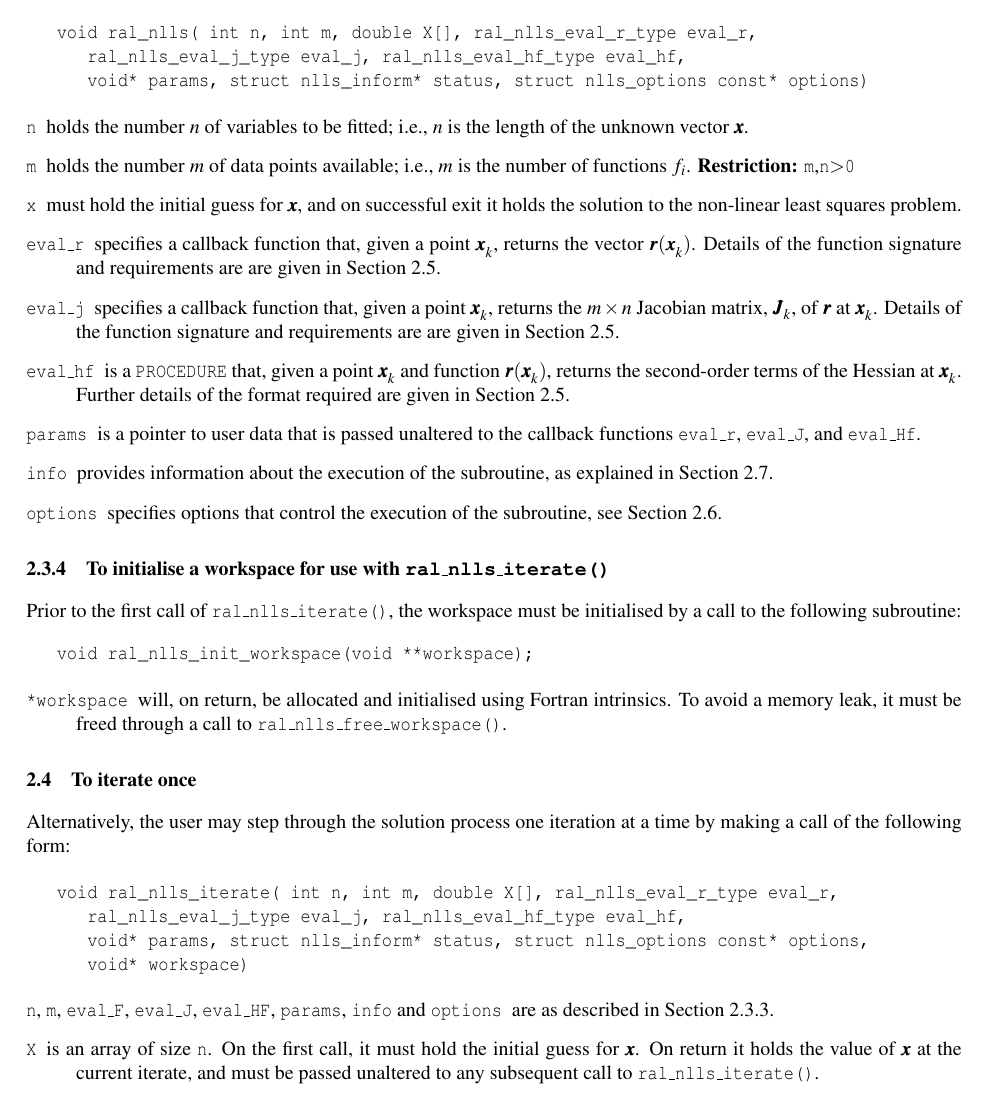
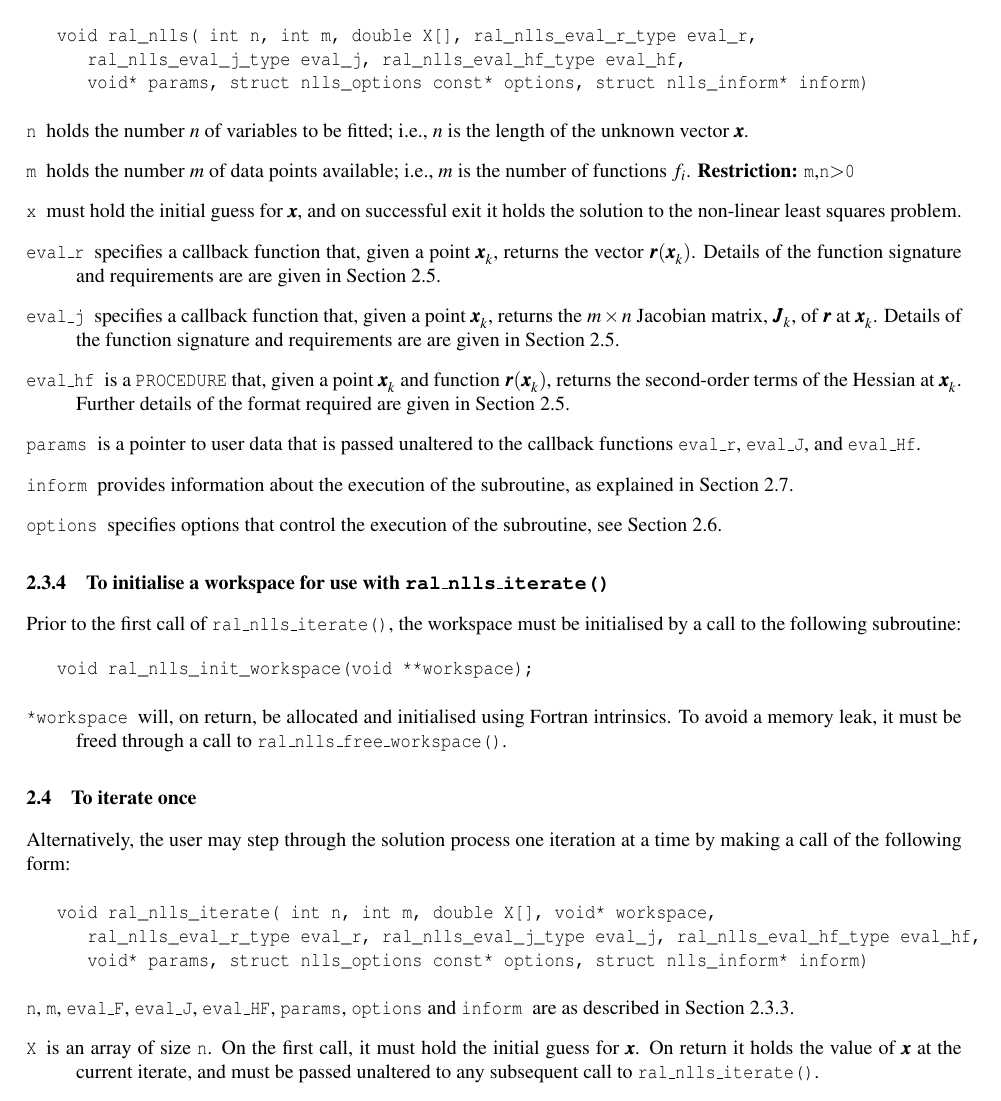
Before and after one commit to ralna/RALFit, a LaTeX document (libral_nlls/doc/nlls_c.tex): part of page 3 of 8, cut so that both start at the same text. Compiled offline with pdfLaTeX.

Commit message:
Match options/inform ordering and other changes

```diff
--- a/libral_nlls/doc/nlls_c.tex
+++ b/libral_nlls/doc/nlls_c.tex
@@ -149,7 +149,7 @@ subroutine:
 \begin{verbatim}
    void ral_nlls( int n, int m, double X[], ral_nlls_eval_r_type eval_r,
       ral_nlls_eval_j_type eval_j, ral_nlls_eval_hf_type eval_hf,
-      void* params, struct nlls_inform* status, struct nlls_options const* options)
+      void* params, struct nlls_options const* options, struct nlls_inform* inform)
 \end{verbatim}
 
 \begin{description}
@@ -178,7 +178,7 @@ Further details of the format required are given in Section~\ref{sec::function_e
 \itt{params} is a pointer to user data that is passed unaltered to the callback
 functions {\tt eval\_r}, {\tt eval\_J}, and {\tt eval\_Hf}.
 
-\itt{info} provides information about the execution
+\itt{inform} provides information about the execution
 of the subroutine, as explained in Section~\ref{typeinform}.
 
 \itt{options} specifies options that control the execution of the subroutine,
@@ -205,15 +205,14 @@ Alternatively, the user may step through the solution process one iteration at
 a time by making a call of the following form:
 
 \begin{verbatim}
-   void ral_nlls_iterate( int n, int m, double X[], ral_nlls_eval_r_type eval_r,
-      ral_nlls_eval_j_type eval_j, ral_nlls_eval_hf_type eval_hf,
-      void* params, struct nlls_inform* status, struct nlls_options const* options,
-      void* workspace)
+   void ral_nlls_iterate( int n, int m, double X[], void* workspace,
+      ral_nlls_eval_r_type eval_r, ral_nlls_eval_j_type eval_j, ral_nlls_eval_hf_type eval_hf,
+      void* params, struct nlls_options const* options, struct nlls_inform* inform)
 \end{verbatim}
 
 \begin{description}
 
-\item[\normalfont \texttt{n}, \texttt{m}, \texttt{eval\_F}, \texttt{eval\_J}, \texttt{eval\_HF}, \texttt{params}, \texttt{info} and \texttt{options}] are as described in Section~\ref{sec:solve}.
+\item[\normalfont \texttt{n}, \texttt{m}, \texttt{eval\_F}, \texttt{eval\_J}, \texttt{eval\_HF}, \texttt{params}, \texttt{options} and \texttt{inform}] are as described in Section~\ref{sec:solve}.
 
 \itt{X} is an array of size {\tt n}. On the first call, it must hold the initial guess for
 $\bm x$. On return it holds the value of $\bm x$ at the current iterate, and
```
Also changed, not shown: libral_nlls/doc/nlls_c.tex (6 more changed lines).
